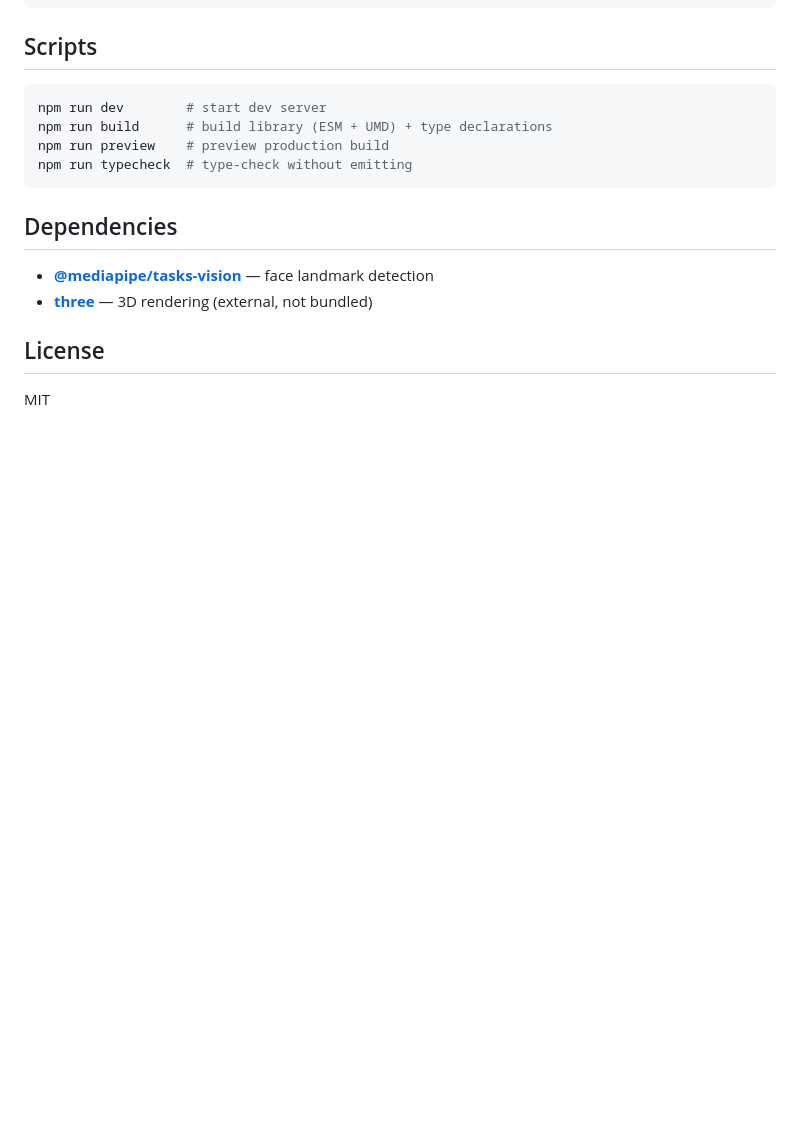
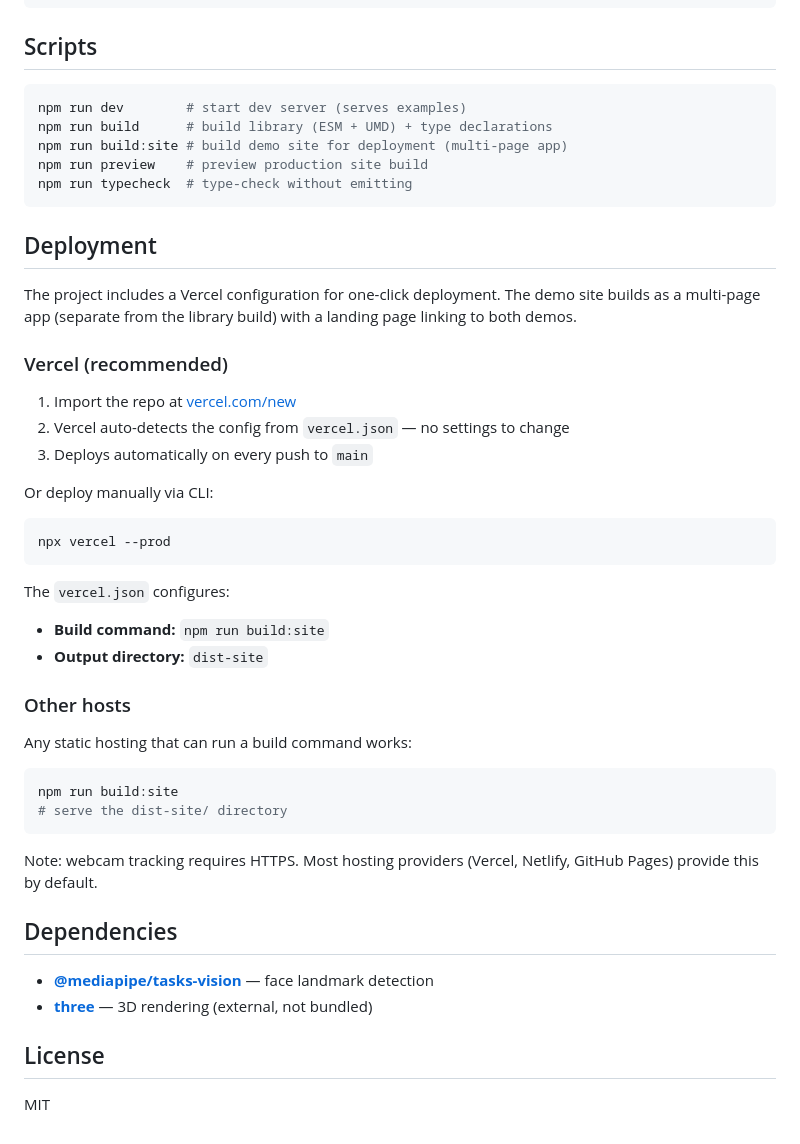
Before and after one commit to jasondecamp/desktop-vr, a Markdown page: README.md, the part around the change. Rendered like a GitHub page; blank space fills up the shorter version.

Commit message:
Update README with deployment instructions and build:site script
Co-Authored-By: Claude Opus 4.6 (1M context) <noreply@anthropic.com>

````diff
--- a/README.md
+++ b/README.md
@@ -276,11 +276,43 @@ examples/
 ## Scripts
 
 ```bash
-npm run dev        # start dev server
+npm run dev        # start dev server (serves examples)
 npm run build      # build library (ESM + UMD) + type declarations
-npm run preview    # preview production build
+npm run build:site # build demo site for deployment (multi-page app)
+npm run preview    # preview production site build
 npm run typecheck  # type-check without emitting
 ```
+
+## Deployment
+
+The project includes a Vercel configuration for one-click deployment. The demo site builds as a multi-page app (separate from the library build) with a landing page linking to both demos.
+
+### Vercel (recommended)
+
+1. Import the repo at [vercel.com/new](https://vercel.com/new)
+2. Vercel auto-detects the config from `vercel.json` — no settings to change
+3. Deploys automatically on every push to `main`
+
+Or deploy manually via CLI:
+
+```bash
+npx vercel --prod
+```
+
+The `vercel.json` configures:
+- **Build command:** `npm run build:site`
+- **Output directory:** `dist-site`
+
+### Other hosts
+
+Any static hosting that can run a build command works:
+
+```bash
+npm run build:site
+# serve the dist-site/ directory
+```
+
+Note: webcam tracking requires HTTPS. Most hosting providers (Vercel, Netlify, GitHub Pages) provide this by default.
 
 ## Dependencies
 
````
